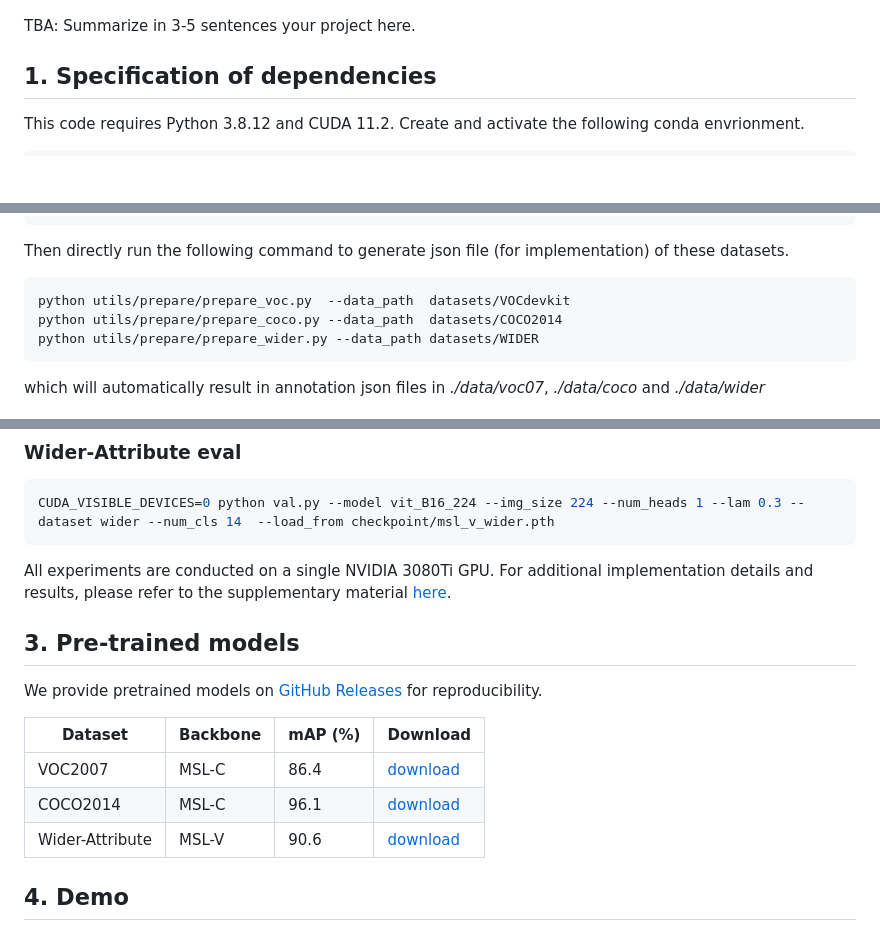
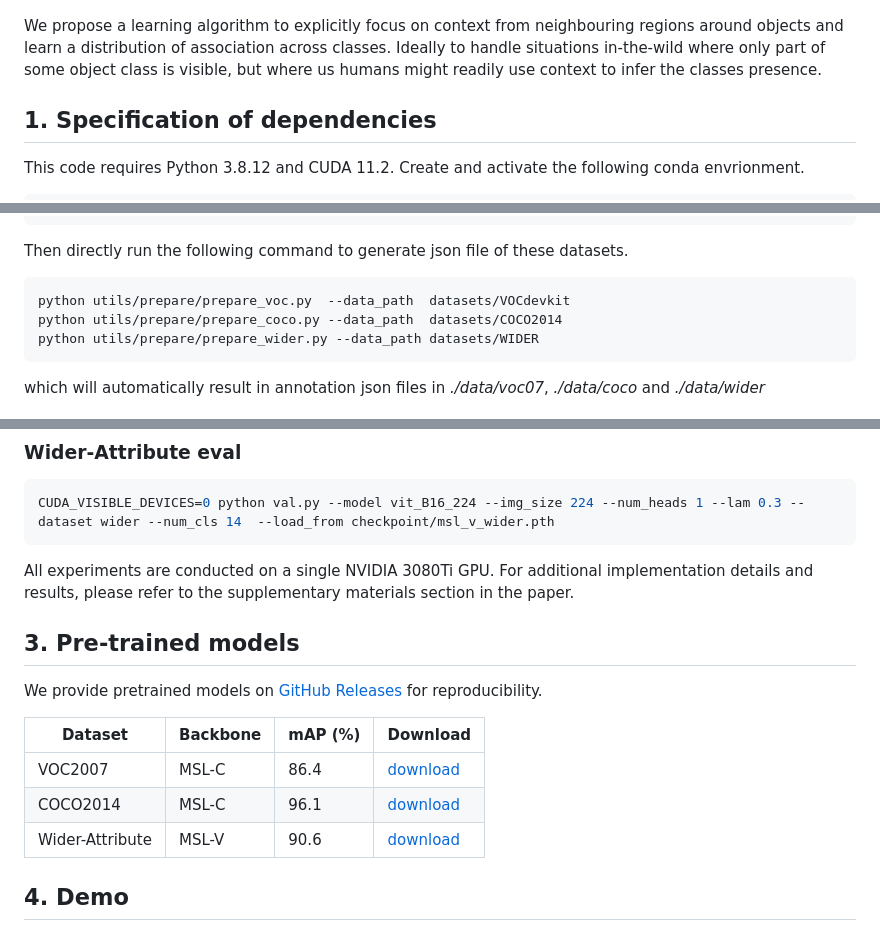
Before and after one commit to hasibzunair/msl-recognition, a Markdown page: README.md, 3 parts joined by grey strips. Drawn GitHub-style; blank space fills up the shorter version.

Commit message:
remove supmat from repo, add project page link, fix typos

````diff
--- a/README.md
+++ b/README.md
@@ -12,7 +12,7 @@ This is official code for our **WACV 2024 paper**:<br>
 
 ![MSL Design](./media/figure.png)
 
-TBA: Summarize in 3-5 sentences your project here.
+We propose a learning algorithm to explicitly focus on context from neighbouring regions around objects and learn a distribution of association across classes. Ideally to handle situations in-the-wild where only part of some object class is visible, but where us humans might readily use context to infer the classes presence.
 
 ## 1. Specification of dependencies
 
@@ -55,7 +55,7 @@ The VOC2007, COCO2014 and Wider-Attribute datasets are expected to have the foll
 ...
 ```
 
-Then directly run the following command to generate json file (for implementation) of these datasets.
+Then directly run the following command to generate json file of these datasets.
 
 ```bash
 python utils/prepare/prepare_voc.py  --data_path  datasets/VOCdevkit
@@ -123,7 +123,7 @@ CUDA_VISIBLE_DEVICES=0 python val.py --num_heads 6 --lam 0.4 --dataset coco --nu
 CUDA_VISIBLE_DEVICES=0 python val.py --model vit_B16_224 --img_size 224 --num_heads 1 --lam 0.3 --dataset wider --num_cls 14  --load_from checkpoint/msl_v_wider.pth
 ```
 
-All experiments are conducted on a single NVIDIA 3080Ti GPU. For additional implementation details and results, please refer to the supplementary material [here](./media/Supplementary_Materials.pdf).
+All experiments are conducted on a single NVIDIA 3080Ti GPU. For additional implementation details and results, please refer to the supplementary materials section in the paper.
 
 ## 3. Pre-trained models
 
````
Also changed, not shown: other parts of README.md (+5 -5 lines).
